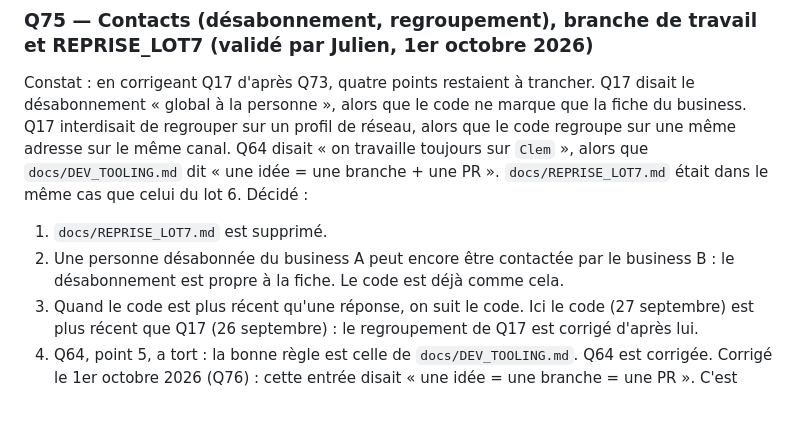
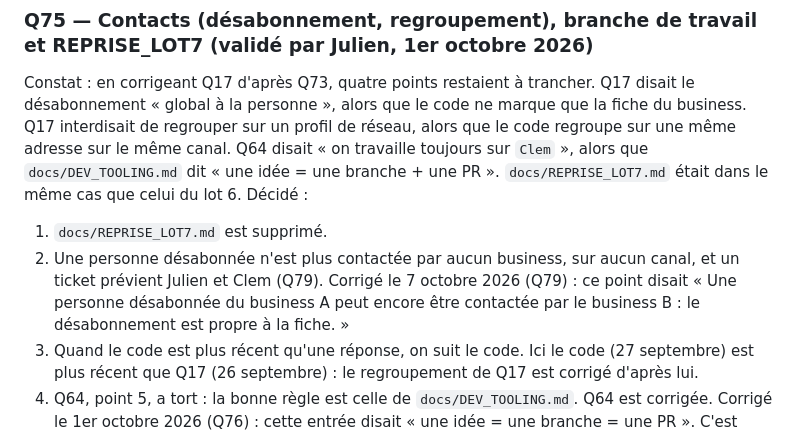
Before and after one commit to spreadzenox/SergeAgent, a Markdown page: docs/DECISIONS_REVUE.md, the part around one of its changes. Rendered like a GitHub page; blank space fills up the shorter version.

```diff
--- a/docs/DECISIONS_REVUE.md
+++ b/docs/DECISIONS_REVUE.md
@@ -1412,9 +1425,11 @@ même canal. Q64 disait « on travaille toujours sur `Clem` », alors que
 `docs/REPRISE_LOT7.md` était dans le même cas que celui du lot 6.
 Décidé :
 1. `docs/REPRISE_LOT7.md` est supprimé.
-2. Une personne désabonnée du business A peut encore être contactée par le
-   business B : le désabonnement est propre à la fiche. Le code est déjà
-   comme cela.
+2. Une personne désabonnée n'est plus contactée par aucun business, sur
+   aucun canal, et un ticket prévient Julien et Clem (Q79).
+   Corrigé le 7 octobre 2026 (Q79) : ce point disait « Une personne
+   désabonnée du business A peut encore être contactée par le business B :
+   le désabonnement est propre à la fiche. »
 3. Quand le code est plus récent qu'une réponse, on suit le code. Ici le
    code (27 septembre) est plus récent que Q17 (26 septembre) : le
    regroupement de Q17 est corrigé d'après lui.
```
Also changed, not shown: other parts of docs/DECISIONS_REVUE.md (+95 -13 lines), TODO.md (+153 -142 lines), docs/LOT8_CONCEPTION.md (added, +314 -0 lines).
